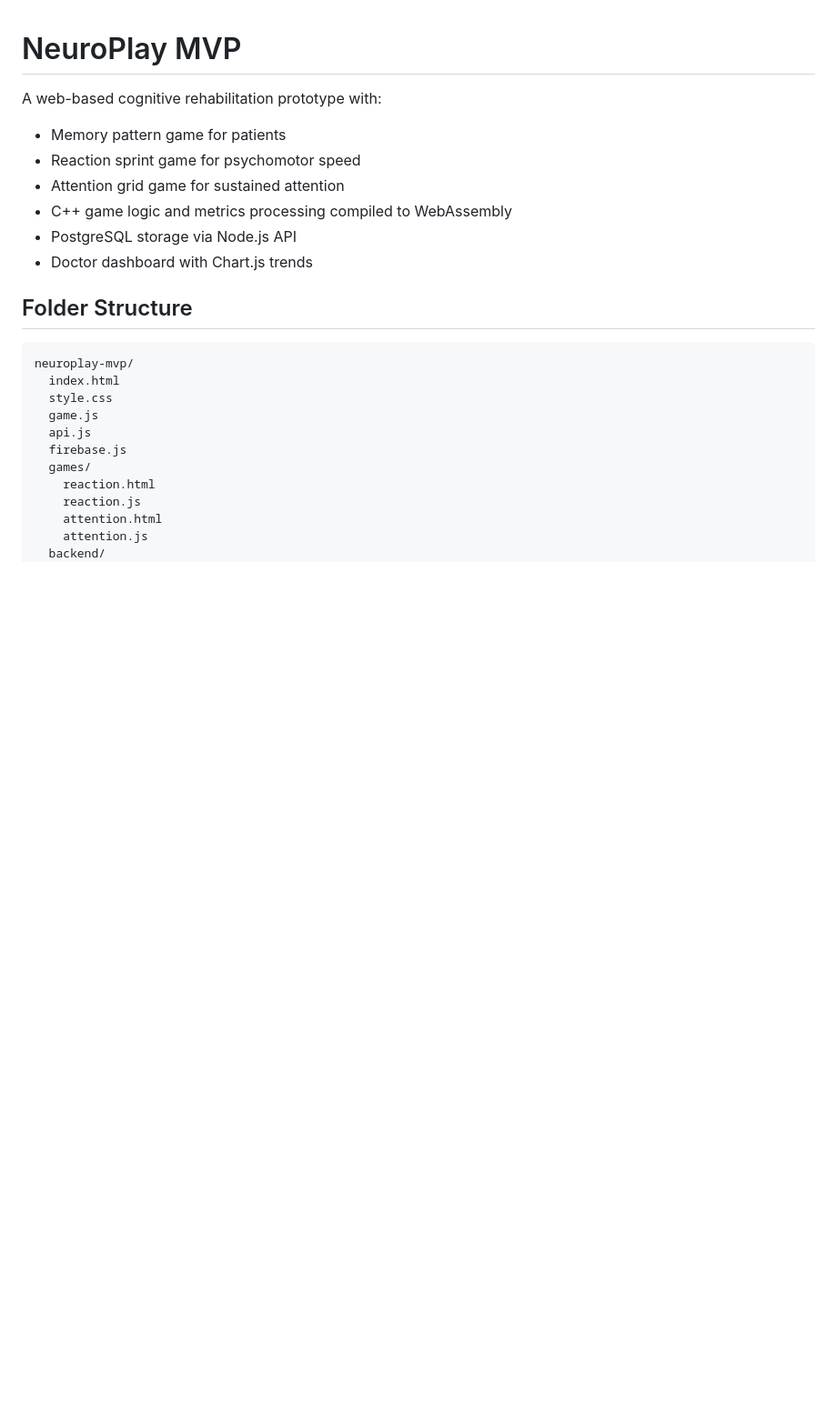
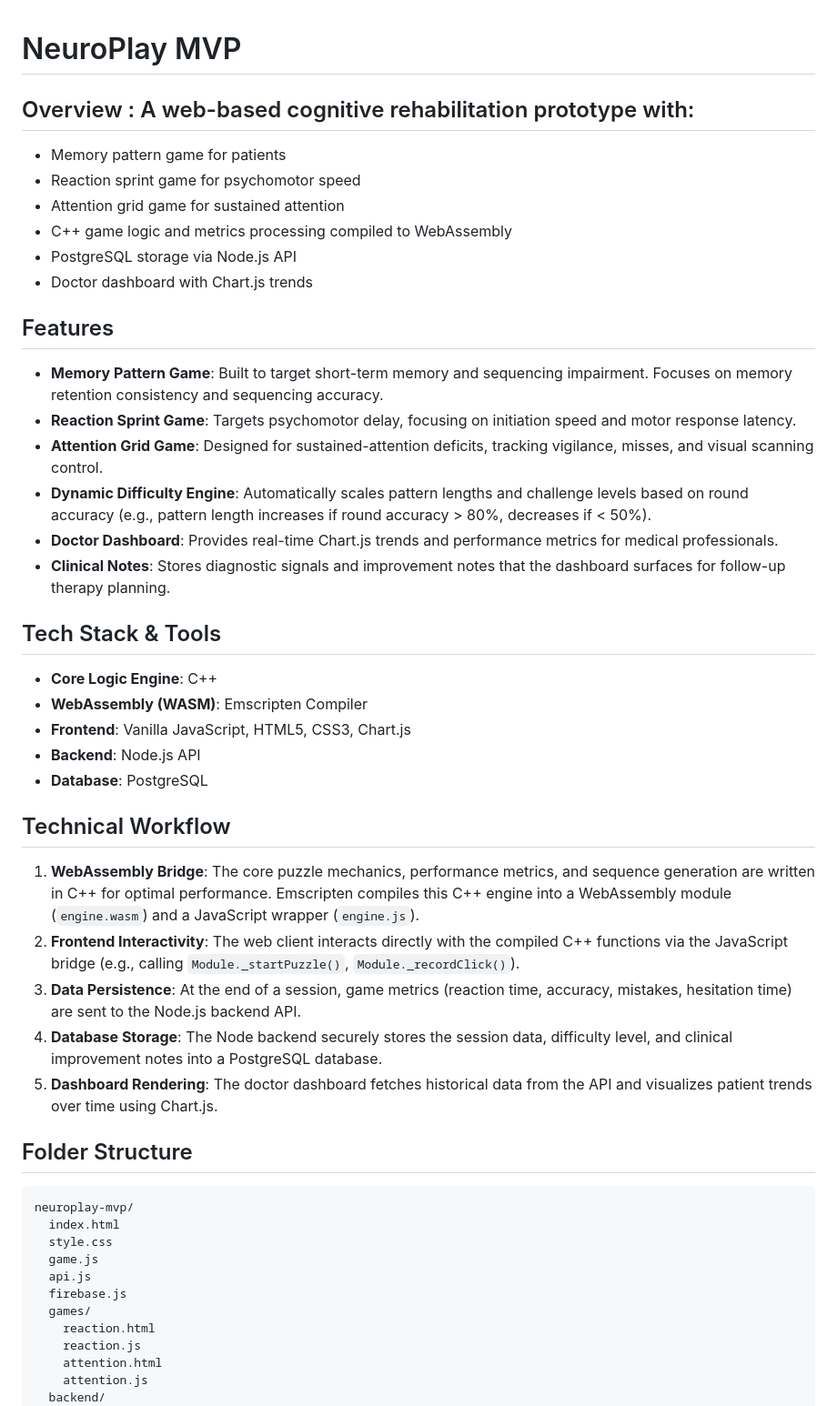
Before and after one commit to Harshit-Hackerxguy/NeuroPlay, a Markdown page: README.md, the part around the change. Shown at 91% size. GitHub-like rendering; blank space fills up the shorter version.

Commit message:
added more details of my application
Updated README to enhance clarity on features, technical workflow, and setup instructions.

```diff
--- a/README.md
+++ b/README.md
@@ -1,12 +1,38 @@
 # NeuroPlay MVP
 
-A web-based cognitive rehabilitation prototype with:
+## Overview : A web-based cognitive rehabilitation prototype with:
 - Memory pattern game for patients
 - Reaction sprint game for psychomotor speed
 - Attention grid game for sustained attention
 - C++ game logic and metrics processing compiled to WebAssembly
 - PostgreSQL storage via Node.js API
 - Doctor dashboard with Chart.js trends
+
+
+## Features
+* **Memory Pattern Game**: Built to target short-term memory and sequencing impairment. Focuses on memory retention consistency and sequencing accuracy.
+* **Reaction Sprint Game**: Targets psychomotor delay, focusing on initiation speed and motor response latency.
+* **Attention Grid Game**: Designed for sustained-attention deficits, tracking vigilance, misses, and visual scanning control.
+* **Dynamic Difficulty Engine**: Automatically scales pattern lengths and challenge levels based on round accuracy (e.g., pattern length increases if round accuracy > 80%, decreases if < 50%).
+* **Doctor Dashboard**: Provides real-time Chart.js trends and performance metrics for medical professionals.
+* **Clinical Notes**: Stores diagnostic signals and improvement notes that the dashboard surfaces for follow-up therapy planning.
+
+
+## Tech Stack & Tools
+* **Core Logic Engine**: C++
+* **WebAssembly (WASM)**: Emscripten Compiler
+* **Frontend**: Vanilla JavaScript, HTML5, CSS3, Chart.js
+* **Backend**: Node.js API
+* **Database**: PostgreSQL
+
+
+## Technical Workflow
+1. **WebAssembly Bridge**: The core puzzle mechanics, performance metrics, and sequence generation are written in C++ for optimal performance. Emscripten compiles this C++ engine into a WebAssembly module (`engine.wasm`) and a JavaScript wrapper (`engine.js`).
+2. **Frontend Interactivity**: The web client interacts directly with the compiled C++ functions via the JavaScript bridge (e.g., calling `Module._startPuzzle()`, `Module._recordClick()`).
+3. **Data Persistence**: At the end of a session, game metrics (reaction time, accuracy, mistakes, hesitation time) are sent to the Node.js backend API.
+4. **Database Storage**: The Node backend securely stores the session data, difficulty level, and clinical improvement notes into a PostgreSQL database.
+5. **Dashboard Rendering**: The doctor dashboard fetches historical data from the API and visualizes patient trends over time using Chart.js.
+
 
 ## Folder Structure
 
```
